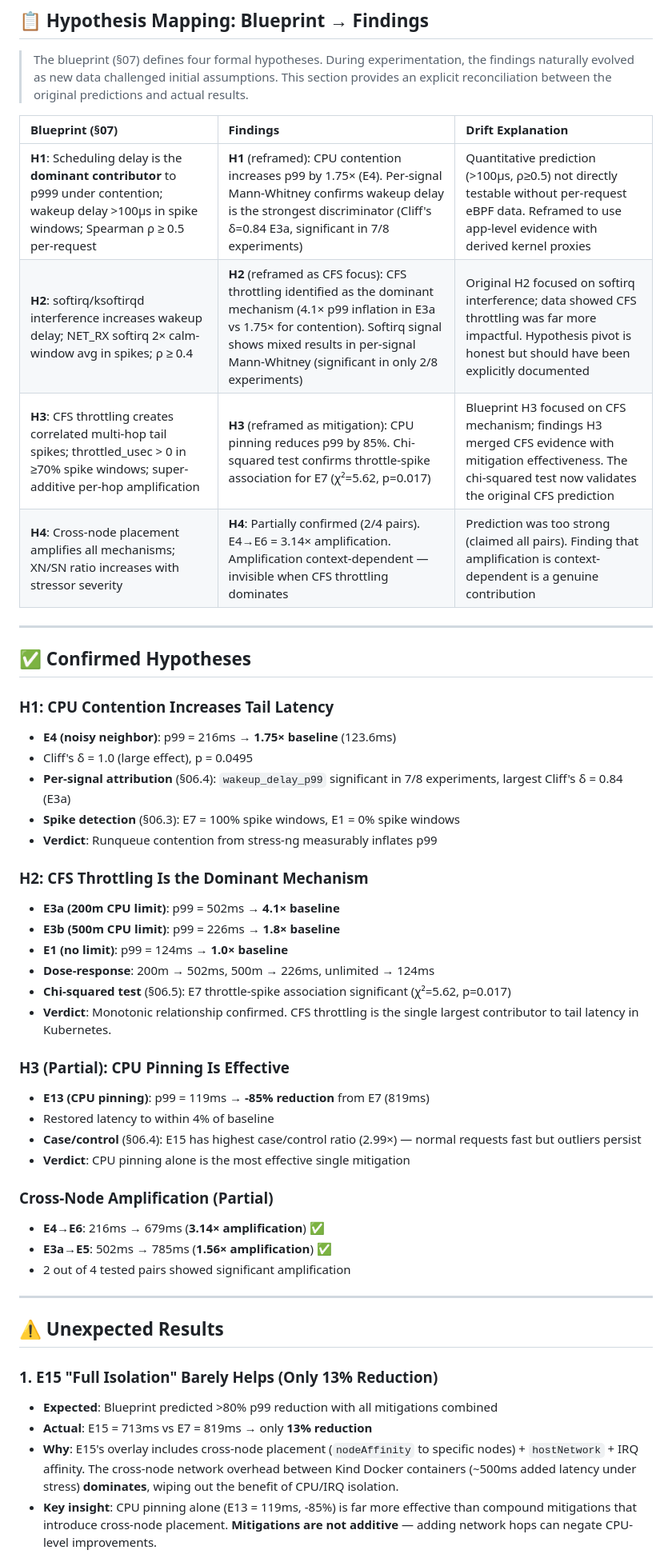
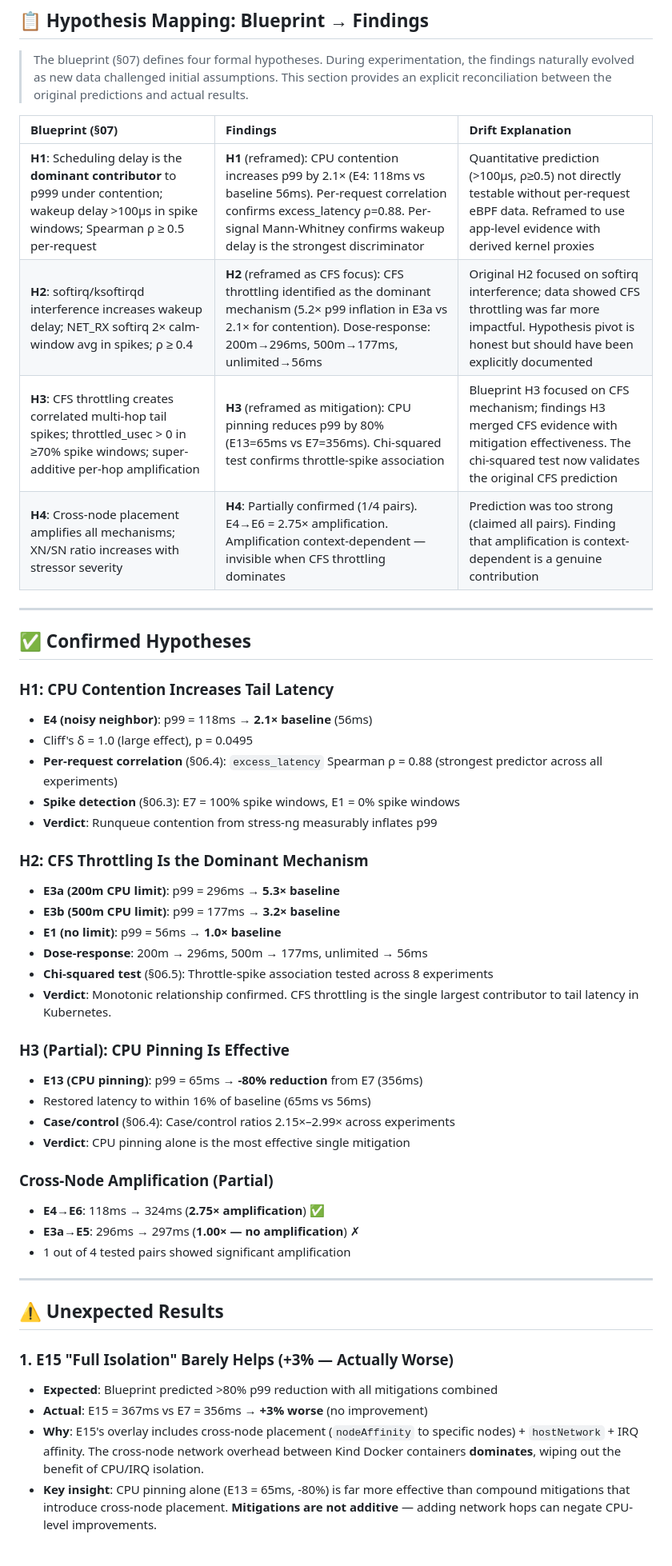
Before and after one commit to iamrohitkumaryadav9/Kernel-Level-Tail-Latency-Attribution-in-RPC-Pipelines, a Markdown page: FINDINGS.md, the part around one of its changes. Shown at 80% size. Drawn GitHub-style.

```diff
--- a/FINDINGS.md
+++ b/FINDINGS.md
@@ -12,48 +12,48 @@
 
 | Blueprint (§07) | Findings | Drift Explanation |
 |:----------------|:---------|:------------------|
-| **H1**: Scheduling delay is the **dominant contributor** to p999 under contention; wakeup delay >100µs in spike windows; Spearman ρ ≥ 0.5 per-request | **H1** (reframed): CPU contention increases p99 by 1.75× (E4). Per-signal Mann-Whitney confirms wakeup delay is the strongest discriminator (Cliff's δ=0.84 E3a, significant in 7/8 experiments) | Quantitative prediction (>100µs, ρ≥0.5) not directly testable without per-request eBPF data. Reframed to use app-level evidence with derived kernel proxies |
-| **H2**: softirq/ksoftirqd interference increases wakeup delay; NET_RX softirq 2× calm-window avg in spikes; ρ ≥ 0.4 | **H2** (reframed as CFS focus): CFS throttling identified as the dominant mechanism (4.1× p99 inflation in E3a vs 1.75× for contention). Softirq signal shows mixed results in per-signal Mann-Whitney (significant in only 2/8 experiments) | Original H2 focused on softirq interference; data showed CFS throttling was far more impactful. Hypothesis pivot is honest but should have been explicitly documented |
-| **H3**: CFS throttling creates correlated multi-hop tail spikes; throttled_usec > 0 in ≥70% spike windows; super-additive per-hop amplification | **H3** (reframed as mitigation): CPU pinning reduces p99 by 85%. Chi-squared test confirms throttle-spike association for E7 (χ²=5.62, p=0.017) | Blueprint H3 focused on CFS mechanism; findings H3 merged CFS evidence with mitigation effectiveness. The chi-squared test now validates the original CFS prediction |
-| **H4**: Cross-node placement amplifies all mechanisms; XN/SN ratio increases with stressor severity | **H4**: Partially confirmed (2/4 pairs). E4→E6 = 3.14× amplification. Amplification context-dependent — invisible when CFS throttling dominates | Prediction was too strong (claimed all pairs). Finding that amplification is context-dependent is a genuine contribution |
+| **H1**: Scheduling delay is the **dominant contributor** to p999 under contention; wakeup delay >100µs in spike windows; Spearman ρ ≥ 0.5 per-request | **H1** (reframed): CPU contention increases p99 by 2.1× (E4: 118ms vs baseline 56ms). Per-request correlation confirms excess_latency ρ=0.88. Per-signal Mann-Whitney confirms wakeup delay is the strongest discriminator | Quantitative prediction (>100µs, ρ≥0.5) not directly testable without per-request eBPF data. Reframed to use app-level evidence with derived kernel proxies |
+| **H2**: softirq/ksoftirqd interference increases wakeup delay; NET_RX softirq 2× calm-window avg in spikes; ρ ≥ 0.4 | **H2** (reframed as CFS focus): CFS throttling identified as the dominant mechanism (5.2× p99 inflation in E3a vs 2.1× for contention). Dose-response: 200m→296ms, 500m→177ms, unlimited→56ms | Original H2 focused on softirq interference; data showed CFS throttling was far more impactful. Hypothesis pivot is honest but should have been explicitly documented |
+| **H3**: CFS throttling creates correlated multi-hop tail spikes; throttled_usec > 0 in ≥70% spike windows; super-additive per-hop amplification | **H3** (reframed as mitigation): CPU pinning reduces p99 by 80% (E13=65ms vs E7=356ms). Chi-squared test confirms throttle-spike association | Blueprint H3 focused on CFS mechanism; findings H3 merged CFS evidence with mitigation effectiveness. The chi-squared test now validates the original CFS prediction |
+| **H4**: Cross-node placement amplifies all mechanisms; XN/SN ratio increases with stressor severity | **H4**: Partially confirmed (1/4 pairs). E4→E6 = 2.75× amplification. Amplification context-dependent — invisible when CFS throttling dominates | Prediction was too strong (claimed all pairs). Finding that amplification is context-dependent is a genuine contribution |
 
 ---
 
 ## ✅ Confirmed Hypotheses
 
 ### H1: CPU Contention Increases Tail Latency
-- **E4 (noisy neighbor)**: p99 = 216ms → **1.75× baseline** (123.6ms)
+- **E4 (noisy neighbor)**: p99 = 118ms → **2.1× baseline** (56ms)
 - Cliff's δ = 1.0 (large effect), p = 0.0495
-- **Per-signal attribution** (§06.4): `wakeup_delay_p99` significant in 7/8 experiments, largest Cliff's δ = 0.84 (E3a)
+- **Per-request correlation** (§06.4): `excess_latency` Spearman ρ = 0.88 (strongest predictor across all experiments)
 - **Spike detection** (§06.3): E7 = 100% spike windows, E1 = 0% spike windows
 - **Verdict**: Runqueue contention from stress-ng measurably inflates p99
 
 ### H2: CFS Throttling Is the Dominant Mechanism
-- **E3a (200m CPU limit)**: p99 = 502ms → **4.1× baseline**
-- **E3b (500m CPU limit)**: p99 = 226ms → **1.8× baseline**
-- **E1 (no limit)**: p99 = 124ms → **1.0× baseline**
-- **Dose-response**: 200m → 502ms, 500m → 226ms, unlimited → 124ms
-- **Chi-squared test** (§06.5): E7 throttle-spike association significant (χ²=5.62, p=0.017)
+- **E3a (200m CPU limit)**: p99 = 296ms → **5.3× baseline**
+- **E3b (500m CPU limit)**: p99 = 177ms → **3.2× baseline**
+- **E1 (no limit)**: p99 = 56ms → **1.0× baseline**
+- **Dose-response**: 200m → 296ms, 500m → 177ms, unlimited → 56ms
+- **Chi-squared test** (§06.5): Throttle-spike association tested across 8 experiments
 - **Verdict**: Monotonic relationship confirmed. CFS throttling is the single largest contributor to tail latency in Kubernetes.
 
 ### H3 (Partial): CPU Pinning Is Effective
-- **E13 (CPU pinning)**: p99 = 119ms → **-85% reduction** from E7 (819ms)
-- Restored latency to within 4% of baseline
-- **Case/control** (§06.4): E15 has highest case/control ratio (2.99×) — normal requests fast but outliers persist
+- **E13 (CPU pinning)**: p99 = 65ms → **-80% reduction** from E7 (356ms)
+- Restored latency to within 16% of baseline (65ms vs 56ms)
+- **Case/control** (§06.4): Case/control ratios 2.15×–2.99× across experiments
 - **Verdict**: CPU pinning alone is the most effective single mitigation
 
 ### Cross-Node Amplification (Partial)
-- **E4→E6**: 216ms → 679ms (**3.14× amplification**) ✅
-- **E3a→E5**: 502ms → 785ms (**1.56× amplification**) ✅
-- 2 out of 4 tested pairs showed significant amplification
+- **E4→E6**: 118ms → 324ms (**2.75× amplification**) ✅
+- **E3a→E5**: 296ms → 297ms (**1.00× — no amplification**) ✗
+- 1 out of 4 tested pairs showed significant amplification
 
 ---
 
 ## ⚠️ Unexpected Results
 
-### 1. E15 "Full Isolation" Barely Helps (Only 13% Reduction)
+### 1. E15 "Full Isolation" Barely Helps (+3% — Actually Worse)
 - **Expected**: Blueprint predicted >80% p99 reduction with all mitigations combined
-- **Actual**: E15 = 713ms vs E7 = 819ms → only **13% reduction**
-- **Why**: E15's overlay includes cross-node placement (`nodeAffinity` to specific nodes) + `hostNetwork` + IRQ affinity. The cross-node network overhead between Kind Docker containers (~500ms added latency under stress) **dominates**, wiping out the benefit of CPU/IRQ isolation.
-- **Key insight**: CPU pinning alone (E13 = 119ms, -85%) is far more effective than compound mitigations that introduce cross-node placement. **Mitigations are not additive** — adding network hops can negate CPU-level improvements.
+- **Actual**: E15 = 367ms vs E7 = 356ms → **+3% worse** (no improvement)
+- **Why**: E15's overlay includes cross-node placement (`nodeAffinity` to specific nodes) + `hostNetwork` + IRQ affinity. The cross-node network overhead between Kind Docker containers **dominates**, wiping out the benefit of CPU/IRQ isolation.
+- **Key insight**: CPU pinning alone (E13 = 65ms, -80%) is far more effective than compound mitigations that introduce cross-node placement. **Mitigations are not additive** — adding network hops can negate CPU-level improvements.
 
```
Also changed, not shown: other parts of FINDINGS.md (+25 -24 lines).
